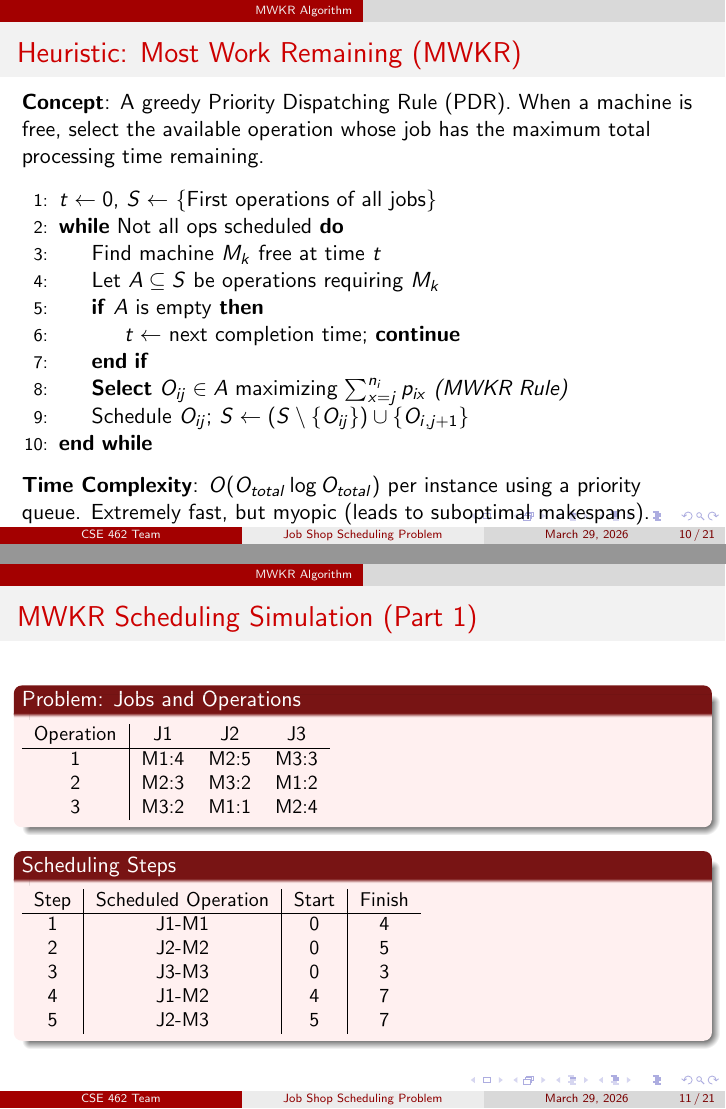
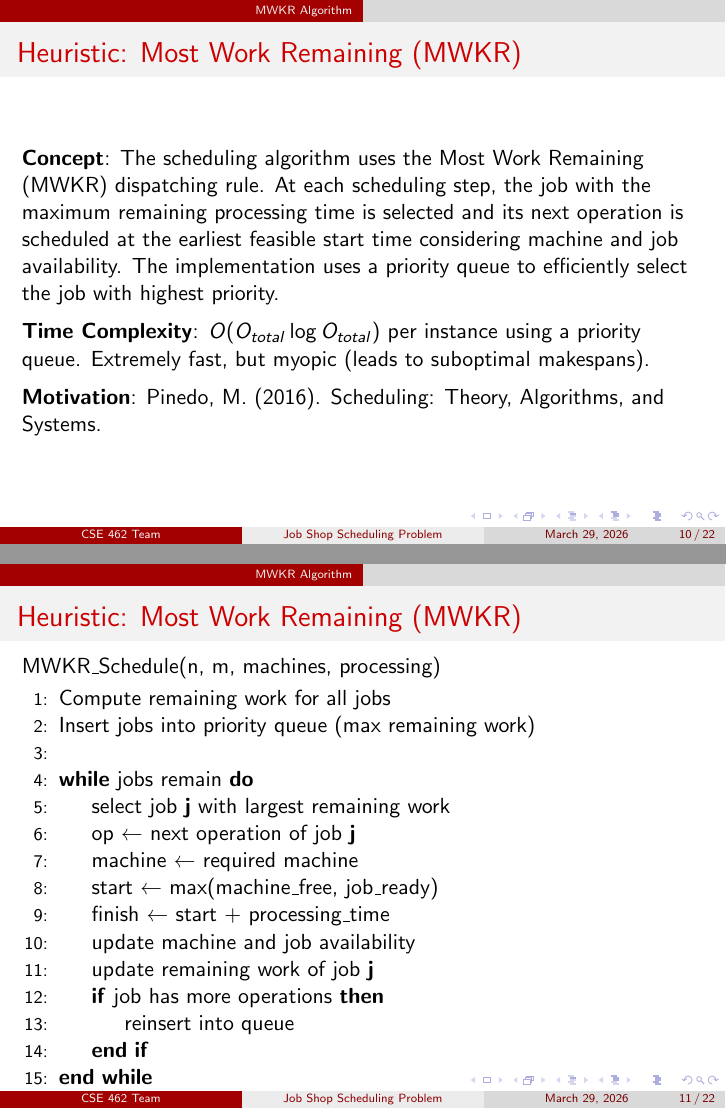
Before and after one commit to dezade/CSE-462-JSSP, LaTeX slides (Presentation/main.tex): pages 37 and 39 of 58 before the commit and pages 35 and 36 of 57 after it, joined at a grey line. Compiled offline with pdfLaTeX.

Commit message:
More changes in LaTeX

```diff
--- a/Presentation/main.tex
+++ b/Presentation/main.tex
@@ -238,40 +238,54 @@
 \section{MWKR Algorithm}
 
 \begin{frame}{Heuristic: Most Work Remaining (MWKR)}
-    \textbf{Concept}: A greedy Priority Dispatching Rule (PDR). When a machine is free, select the available operation whose job has the maximum total processing time remaining.
+    \textbf{Concept}: The scheduling algorithm uses the Most Work Remaining (MWKR) dispatching rule. At each scheduling step, the job with the maximum remaining processing time is selected and its next operation is scheduled at the earliest feasible start time considering machine and job availability. The implementation uses a priority queue to efficiently select the job with highest priority.
 
-    \pause
     \vspace{0.5em}
+    \textbf{Time Complexity}: $O(O_{total} \log O_{total})$ per instance using a priority queue. Extremely fast, but myopic (leads to suboptimal makespans).
+
+    \vspace{0.5em}
+    \textbf{Motivation}: Pinedo, M. (2016). Scheduling: Theory, Algorithms, and Systems.
+\end{frame}
+
+\begin{frame}{Heuristic: Most Work Remaining (MWKR)}
+
+    MWKR\_Schedule(n, m, machines, processing)
+
     \begin{algorithmic}[1]
-        \State $t \leftarrow 0$, $S \leftarrow$ \{First operations of all jobs\}
-        \While{Not all ops scheduled}
-            \State Find machine $M_k$ free at time $t$
-            \State Let $A \subseteq S$ be operations requiring $M_k$
-            \If{$A$ is empty}
-                \State $t \leftarrow$ next completion time; \textbf{continue}
+        \State Compute remaining work for all jobs
+        \State Insert jobs into priority queue (max remaining work) \\
+        \While{jobs remain}
+            \State select job \textbf{j} with largest remaining work
+            \State op ← next operation of job \textbf{j}
+            \State machine ← required machine
+
+            \State start ← max(machine\_free, job\_ready)
+            \State finish ← start + processing\_time
+
+            \State update machine and job availability
+            \State update remaining work of job \textbf{j}
+
+            \If{job has more operations}
+                \State reinsert into queue
             \EndIf
-            \State \textbf{Select} $O_{ij} \in A$ maximizing $\sum_{x=j}^{n_i} p_{ix}$ \textit{(MWKR Rule)}
-            \State Schedule $O_{ij}$; $S \leftarrow (S \setminus \{O_{ij}\}) \cup \{O_{i,j+1}\}$
         \EndWhile
     \end{algorithmic}
 
-    \pause
-    \vspace{0.5em}
-    \textbf{Time Complexity}: $O(O_{total} \log O_{total})$ per instance using a priority queue. Extremely fast, but myopic (leads to suboptimal makespans).
 \end{frame}
+
 
 % =============================================================================
 % Slide 6.1: Problem + first scheduling steps
 % =============================================================================
-\begin{frame}{MWKR Scheduling Simulation (Part 1)}
+\begin{frame}{MWKR Scheduling Simulation}
     \begin{block}{Problem: Jobs and Operations}
         \small
         \begin{tabular}{c|ccc}
-Operation & J1 & J2 & J3 \\
+            Operation & J1(10) & J2(9) & J3(9) \\
             \hline
-1 & M1:4 & M2:5 & M3:3 \\
-2 & M2:3 & M3:2 & M1:2 \\
-3 & M3:2 & M1:1 & M2:4 \\
+            1 & M1:6 & M3:6 & M1:4 \\
+            2 & M2:3 & M2:1 & M2:3 \\
+            3 & M3:1 & M1:2 & M3:2 \\
         \end{tabular}
     \end{block}
 
@@ -282,11 +296,11 @@ Operation & J1 & J2 & J3 \\
         \begin{tabular}{c|c|c|c}
             Step & Scheduled Operation & Start & Finish \\
             \hline
-1 & J1-M1 & 0 & 4 \\
-2 & J2-M2 & 0 & 5 \\
-3 & J3-M3 & 0 & 3 \\
-4 & J1-M2 & 4 & 7 \\
-5 & J2-M3 & 5 & 7 \\
+            1 & J1-M1 & 0 & 6 (J1(10) $>$ J3(9)) \\
+            2 & J2-M3 & 0 & 6                    \\
+            3 & J3-M1 & 6 & 10                   \\
+            4 & J1-M2 & 6 & 9 (J1(4) $>$ J2(3))  \\
+            5 & J1-M3 & 9 & 10                    \\
         \end{tabular}
     \end{block}
 
@@ -295,12 +309,9 @@ Step & Scheduled Operation & Start & Finish \\
 % =============================================================================
 % Slide 6.2: Continue scheduling and result
 % =============================================================================
-\begin{frame}{MWKR Scheduling Simulation }
+\begin{frame}{MWKR Scheduling Simulation}
     \begin{block}{Problem: Jobs and Operations}
         \small
         \begin{tabular}{c|ccc}
-Operation & J1 & J2 & J3 \\
+            Operation & J1(10) & J2(9) & J3(9) \\
             \hline
-1 & M1:4 & M2:5 & M3:3 \\
-2 & M2:3 & M3:2 & M1:2 \\
-3 & M3:2 & M1:1 & M2:4 \\
@@ -314,15 +328,15 @@ Operation & J1 & J2 & J3 \\
         \begin{tabular}{c|c|c|c}
             Step & Scheduled Operation & Start & Finish \\
             \hline
-6 & J3-M1 & 4 & 6 \\
-7 & J1-M3 & 7 & 9 \\
-8 & J2-M1 & 7 & 8 \\
-9 & J3-M2 & 6 & 10 \\
+            6 & J3-M2 & 9 & 12 (J3(4) $>$ J2(3)) \\
+            7 & J2-M2 & 12 & 13 \\
+            8 & J3-M3 & 12 & 14 \\
+            9 & J2-M1 & 13 & 15 \\
         \end{tabular}
     \end{block}
     \pause
     \begin{block}{Result}
-\textbf{Makespan} = 10
+        \textbf{Makespan} = 15
     \end{block}
 \end{frame}
 
```
Also changed, not shown: Presentation/main.tex (9 more changed lines). Lines whose indentation alone changed are shown as unchanged.
